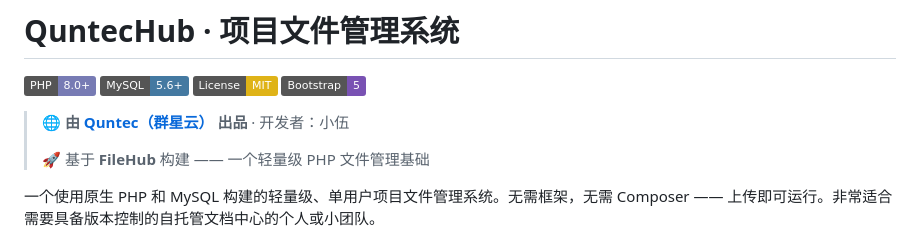
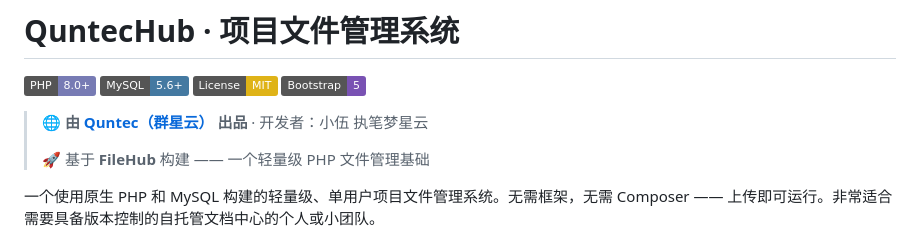
Before and after one commit to smallfive114514/QuntecHub-, a Markdown page: README.md, the part around the change. GitHub-like rendering; badges without logos.

```diff
--- a/README.md
+++ b/README.md
@@ -5,7 +5,7 @@
 [![License: MIT](https://img.shields.io/badge/License-MIT-yellow.svg)](LICENSE)
 [![Bootstrap 5](https://img.shields.io/badge/Bootstrap-5-7952B3?logo=bootstrap&logoColor=white)](https://getbootstrap.com/)
 
-> 🌐 **由 [Quntec（群星云）](https://cloud.quntec.cn) 出品** · 开发者：小伍
+> 🌐 **由 [Quntec（群星云）](https://cloud.quntec.cn) 出品** · 开发者：小伍  执笔梦星云
 >
 > 🚀 基于 **FileHub** 构建 —— 一个轻量级 PHP 文件管理基础
 
```
